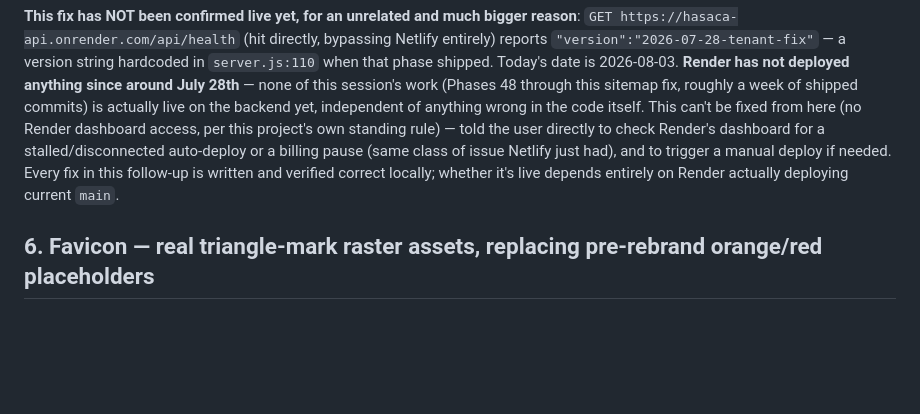
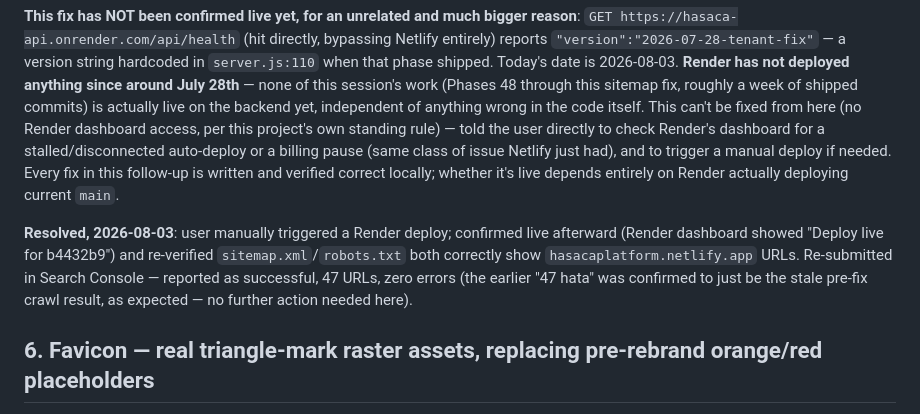
Before and after one commit to hasaca-bot/hasacaplatformdbs, a Markdown page: development-logs/phase-51.md, the part around the change. Drawn GitHub-style; blank space fills up the shorter version.

Commit message:
docs: confirm sitemap fix verified live in Search Console (0 errors, 47 URLs)
Co-Authored-By: Claude Sonnet 5 <noreply@anthropic.com>

```diff
--- a/development-logs/phase-51.md
+++ b/development-logs/phase-51.md
@@ -122,6 +122,12 @@ class of issue Netlify just had), and to trigger a manual deploy if needed. Ever
 follow-up is written and verified correct locally; whether it's live depends entirely on Render
 actually deploying current `main`.
 
+**Resolved, 2026-08-03**: user manually triggered a Render deploy; confirmed live afterward
+(Render dashboard showed "Deploy live for b4432b9") and re-verified `sitemap.xml`/`robots.txt` both
+correctly show `hasacaplatform.netlify.app` URLs. Re-submitted in Search Console — reported as
+successful, 47 URLs, zero errors (the earlier "47 hata" was confirmed to just be the stale
+pre-fix crawl result, as expected — no further action needed here).
+
 ## 6. Favicon — real triangle-mark raster assets, replacing pre-rebrand orange/red placeholders
 Opened every raster icon file in the repo directly (Read tool, as images) to check, rather than
 trust file names: `favicon.ico`, `favicon-16x16.png`, `favicon-32x32.png`, `apple-touch-icon.png`,
```
